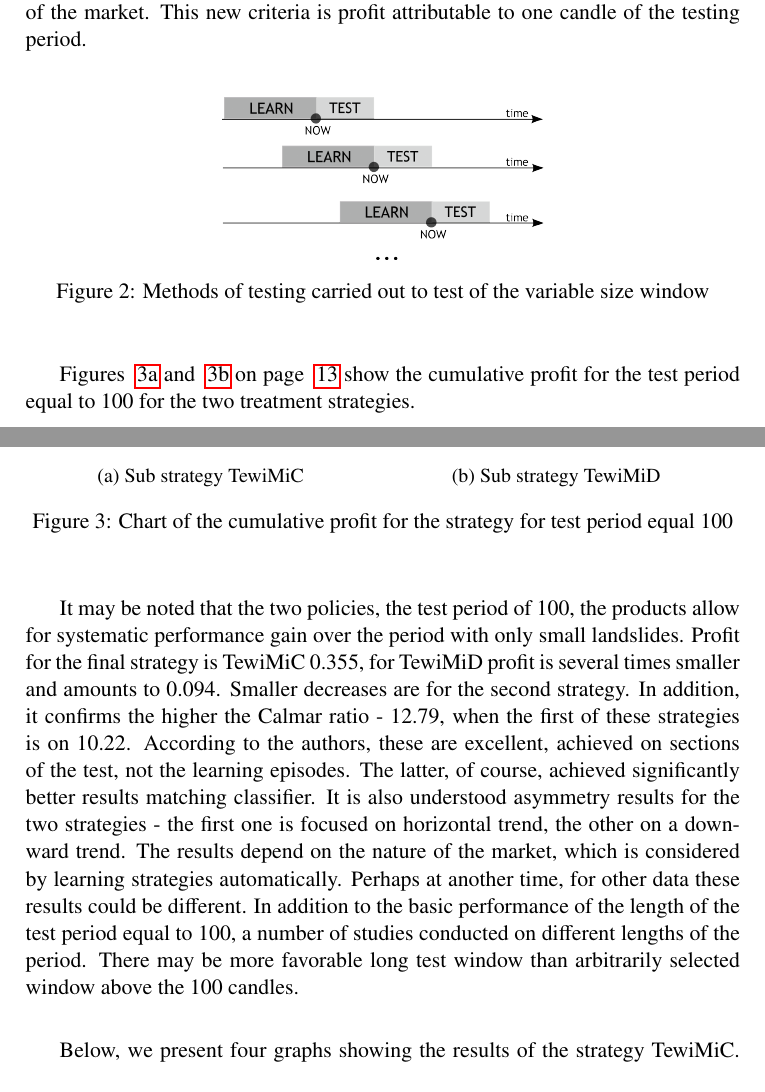
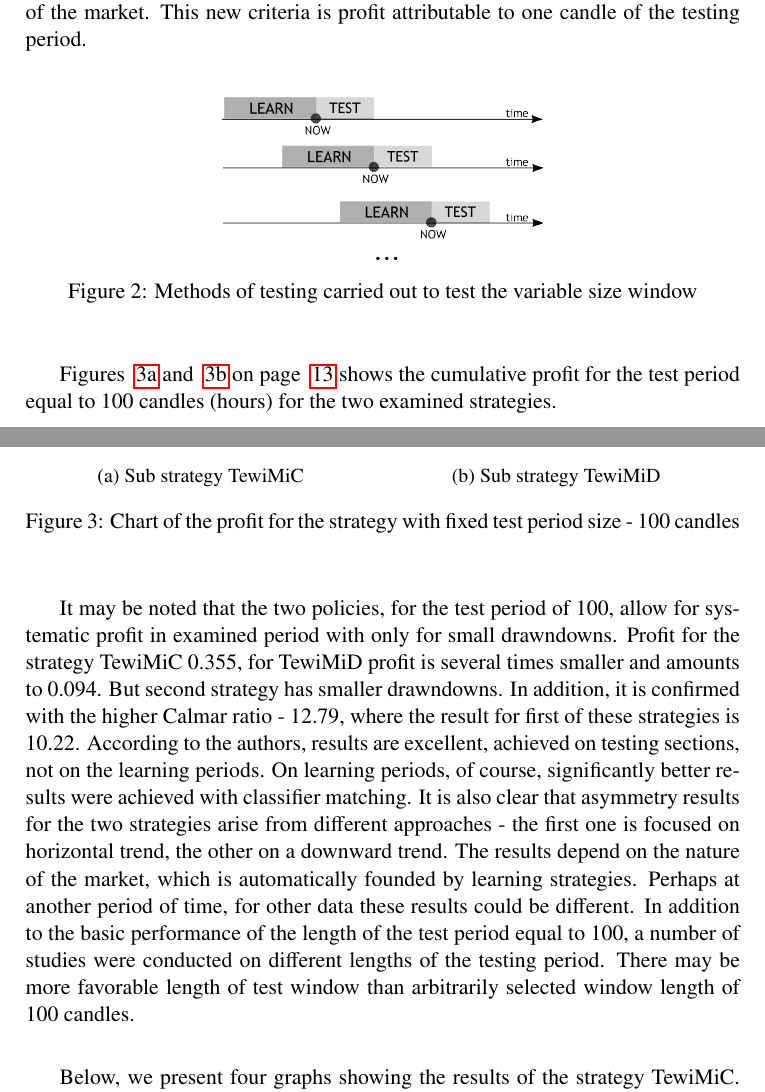
Before and after one commit to piotrbla/tewi-wizut, a LaTeX document (Article/Article20130912/LatexArt/tewi-paper-template_minipages.tex): two parts of pages 12 and 13 of 21, joined at a grey line, cut so that both start at the same text. Compiled offline with pdfLaTeX.

Commit message:
results description

```diff
--- a/Article/Article20130912/LatexArt/tewi-paper-template_minipages.tex
+++ b/Article/Article20130912/LatexArt/tewi-paper-template_minipages.tex
@@ -280,13 +280,13 @@ Figure ~\ref{research_methods} on page ~\pageref{research_methods} shows how the
 \begin{figure}[h!]
 \begin{center}
 \includegraphics[width=0.45\textwidth]{pictures/metodyka_badan.png}
-\caption{Methods of testing carried out to test of the variable size window}
+\caption{Methods of testing carried out to test the variable size window}
 \label{research_methods}
 \end{center}
 \end{figure}
 \FloatBarrier
 
-Figures ~\ref{MiC100} and ~\ref{MiD100} on page ~\pageref{MiD100} show the cumulative profit for the test period equal to 100 for the two treatment strategies.
+Figures ~\ref{MiC100} and ~\ref{MiD100} on page ~\pageref{MiD100} shows the cumulative profit for the test period equal to 100 candles (hours) for the two examined strategies.
 
 \begin{figure}[h!]
 \begin{minipage}{.49\linewidth}
@@ -304,23 +304,13 @@ Figures ~\ref{MiC100} and ~\ref{MiD100} on page ~\pageref{MiD100} show the cumul
 \end{center}
 \end{minipage}
 
-\caption{Chart of the cumulative profit for the strategy for test period equal 100}
+\caption{Chart of the profit for the strategy with fixed test period size - 100 candles}
 \end{figure}
 \FloatBarrier
 
-It may be noted that the two policies, the test period of 100, the products allow for systematic performance gain over the period with
- only small landslides. Profit for the final strategy is TewiMiC 0.355, for TewiMiD profit is several times smaller and amounts to 0.094.
-Smaller decreases are for the second strategy. In addition, it confirms the higher the Calmar ratio - 12.79,
-when the first of these strategies is on 10.22.
-According to the authors, these are excellent, achieved on sections of the test, not the learning episodes.
- The latter, of course, achieved significantly better results matching classifier. It is also understood asymmetry results for the two strategies
- - the first one is focused on horizontal trend, the other on a downward trend. The results depend on the nature of the market,
-which is considered by learning strategies automatically. Perhaps at another time, for other data these results could be different.
-In addition to the basic performance of the length of the test period equal to 100, a number of studies conducted on different lengths
- of the period. There may be more favorable long test window than arbitrarily selected window above the 100 candles.\\
+It may be noted that the two policies, for the test period of 100, allow for systematic profit in examined period with only for small drawndowns. Profit for the strategy TewiMiC 0.355, for TewiMiD profit is several times smaller and amounts to 0.094. But second strategy has smaller drawndowns. In addition, it is confirmed with the higher Calmar ratio - 12.79, where the result for first of these strategies is 10.22. According to the authors, results are excellent, achieved on testing sections, not on the learning periods. On learning periods, of course, significantly better results were achieved with classifier matching. It is also clear that asymmetry results for the two strategies arise from different approaches - the first one is focused on horizontal trend, the other on a downward trend. The results depend on the nature of the market, which is automatically founded by learning strategies. Perhaps at another period of time, for other data these results could be different. In addition to the basic performance of the length of the test period equal to 100, a number of studies were conducted on different lengths of the testing period. There may be more favorable length of test window than arbitrarily selected window length of 100 candles.\\
 
-Below, we present four graphs showing the results of the strategy TewiMiC. The first of these (Figure \ref{Cum3DMiC} on page \pageref{Cum3DMiC}) shows the effect of test duration on the gain curve in time.
-To see more detail for how long the test period are achieved optimal results plotted showing 2D final profit for each of the three sizes.
+Below, we present four graphs showing the results of the strategy TewiMiC. The first of these (Figure \ref{Cum3DMiC} on page \pageref{Cum3DMiC}) shows the effect of test duration on the profit curve in time. To see more detail for how long the test period are achieved optimal results plotted showing 2D final profit for each of the three sizes.
  From Figure \ref{Cum3DMiCend} on page \pageref{Cum3DMiCend} shows that the number of candles for achieving a high and satisfactory results are attributable to 80-120.
  The window 100 reflects quite well so desired test section.
 \begin{figure}[h!]
```
